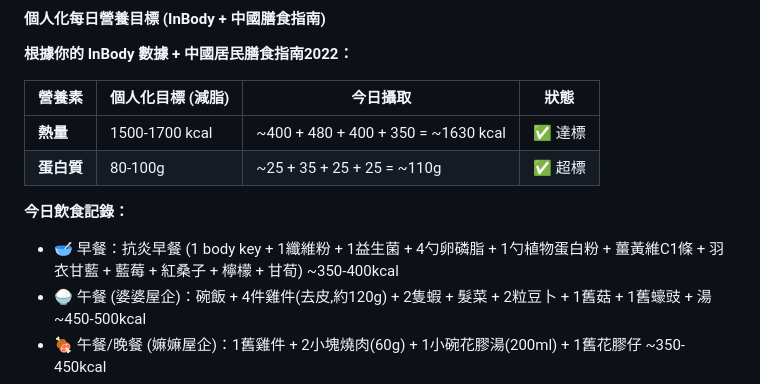
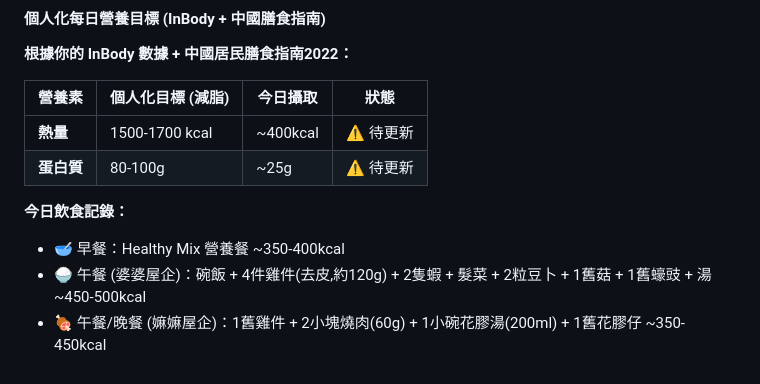
Before and after one commit to ReneTeacher/openclaw-workspace, a Markdown page: diet-records.md, the part around the change. Rendered like a GitHub page.

Commit message:
Update diet-records.md - 2026-02-19 04:00

```diff
--- a/diet-records.md
+++ b/diet-records.md
@@ -143,11 +143,11 @@
 
 | 營養素 | 個人化目標 (減脂) | 今日攝取 | 狀態 |
 |--------|-------------------|----------|------|
-| **熱量** | 1500-1700 kcal | ~400 + 480 + 400 + 350 = ~1630 kcal | ✅ 達標 |
-| **蛋白質** | 80-100g | ~25 + 35 + 25 + 25 = ~110g | ✅ 超標 |
+| **熱量** | 1500-1700 kcal | ~400kcal | ⚠️ 待更新 |
+| **蛋白質** | 80-100g | ~25g | ⚠️ 待更新 |
 
 **今日飲食記錄：**
-- 🥣 早餐：抗炎早餐 (1 body key + 1纖維粉 + 1益生菌 + 4勺卵磷脂 + 1勺植物蛋白粉 + 薑黃維C1條 + 羽衣甘藍 + 藍莓 + 紅桑子 + 檸檬 + 甘荀) ~350-400kcal
+- 🥣 早餐：Healthy Mix 營養餐 ~350-400kcal
 - 🍚 午餐 (婆婆屋企)：碗飯 + 4件雞件(去皮,約120g) + 2隻蝦 + 髮菜 + 2粒豆卜 + 1舊菇 + 1舊蠔豉 + 湯 ~450-500kcal
 - 🍖 午餐/晚餐 (嫲嫲屋企)：1舊雞件 + 2小塊燒肉(60g) + 1小碗花膠湯(200ml) + 1舊花膠仔 ~350-450kcal
 - 🍲 晚餐 (打邊爐 - 3人分）：2碟肥牛 + 2斤白貝 + 1大包生菜 + 10粒牛丸 + 6舊響鈴 + 1包金菇 + 8粒雲吞 ~800-1000kcal (個人約~300-350kcal)
```
